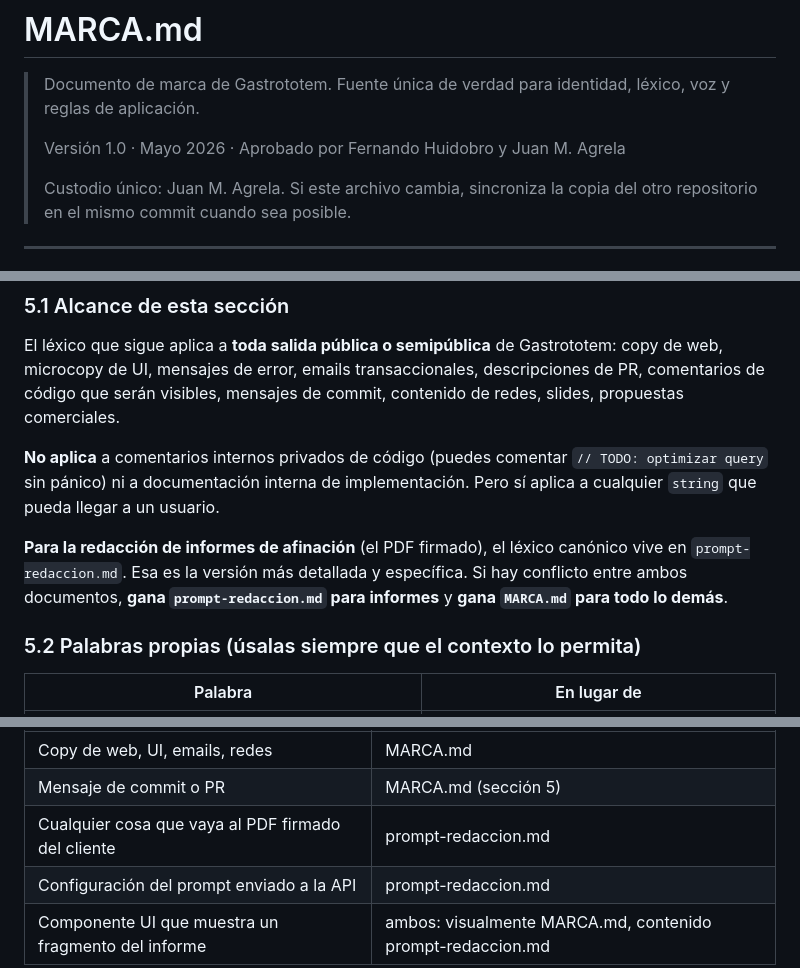
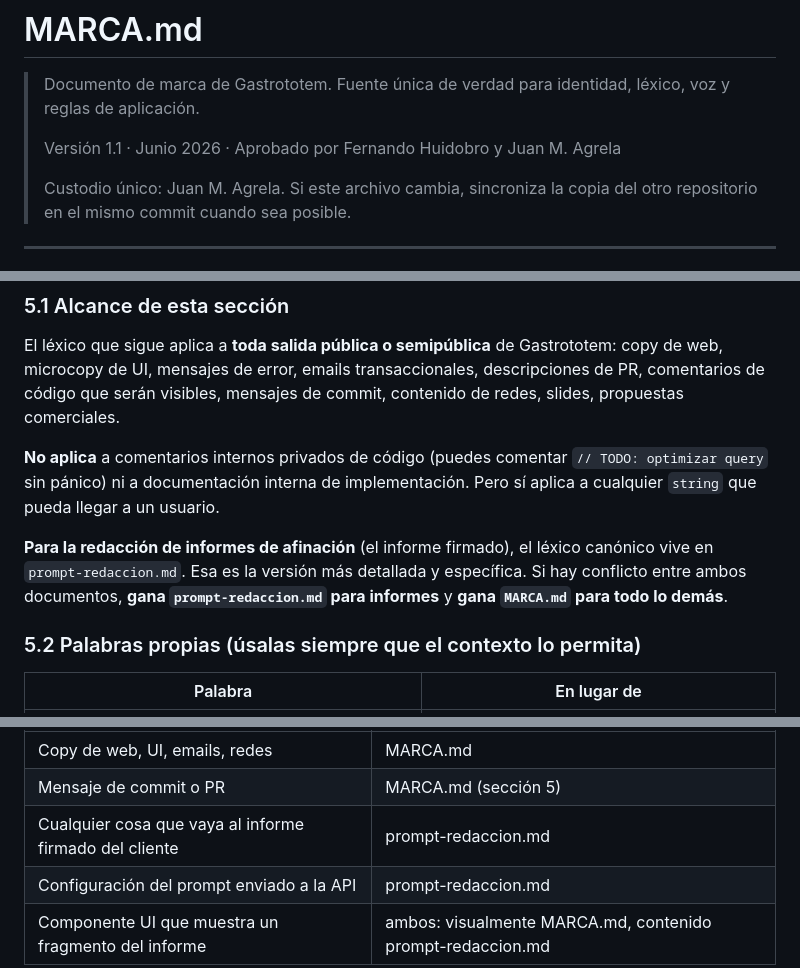
Before and after one commit to jmagrela/gastrototem, a Markdown page: docs/MARCA.md, 3 parts joined by grey strips. Drawn GitHub-style.

```diff
--- a/docs/MARCA.md
+++ b/docs/MARCA.md
@@ -2,7 +2,7 @@
 
 > Documento de marca de Gastrototem. Fuente única de verdad para identidad, léxico, voz y reglas de aplicación.
 >
-> Versión 1.0 · Mayo 2026 · Aprobado por Fernando Huidobro y Juan M. Agrela
+> Versión 1.1 · Junio 2026 · Aprobado por Fernando Huidobro y Juan M. Agrela
 >
 > Custodio único: Juan M. Agrela. Si este archivo cambia, sincroniza la copia del otro repositorio en el mismo commit cuando sea posible.
 
@@ -139,7 +140,7 @@ El léxico que sigue aplica a **toda salida pública o semipública** de Gastrot
 
 **No aplica** a comentarios internos privados de código (puedes comentar `// TODO: optimizar query` sin pánico) ni a documentación interna de implementación. Pero sí aplica a cualquier `string` que pueda llegar a un usuario.
 
-**Para la redacción de informes de afinación** (el PDF firmado), el léxico canónico vive en `prompt-redaccion.md`. Esa es la versión más detallada y específica. Si hay conflicto entre ambos documentos, **gana `prompt-redaccion.md` para informes** y **gana `MARCA.md` para todo lo demás**.
+**Para la redacción de informes de afinación** (el informe firmado), el léxico canónico vive en `prompt-redaccion.md`. Esa es la versión más detallada y específica. Si hay conflicto entre ambos documentos, **gana `prompt-redaccion.md` para informes** y **gana `MARCA.md` para todo lo demás**.
 
 ### 5.2 Palabras propias (úsalas siempre que el contexto lo permita)
 
@@ -213,7 +214,7 @@ Ese documento contiene:
 |---|---|
 | Copy de web, UI, emails, redes | MARCA.md |
 | Mensaje de commit o PR | MARCA.md (sección 5) |
-| Cualquier cosa que vaya al PDF firmado del cliente | prompt-redaccion.md |
+| Cualquier cosa que vaya al informe firmado del cliente | prompt-redaccion.md |
 | Configuración del prompt enviado a la API | prompt-redaccion.md |
 | Componente UI que muestra un fragmento del informe | ambos: visualmente MARCA.md, contenido prompt-redaccion.md |
 
```
Also changed, not shown: other parts of docs/MARCA.md (+10 -9 lines).
